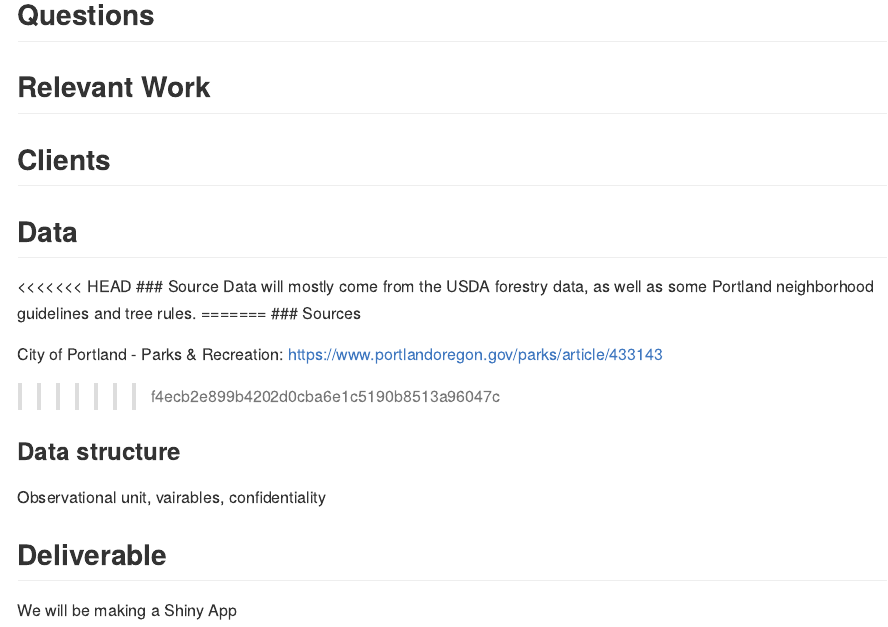
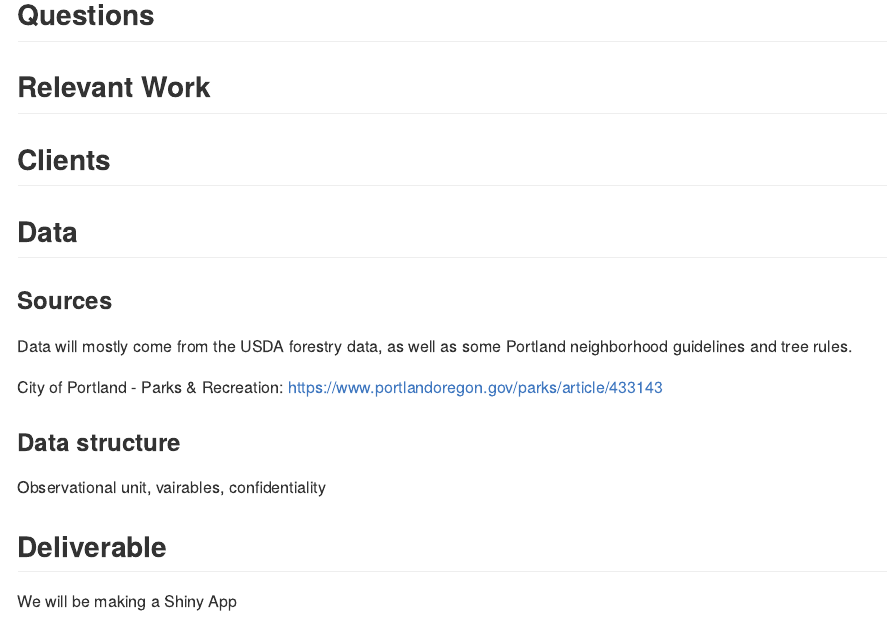
Before and after one commit to ds-civic-data/urban-forest, an R Markdown document (proposal.Rmd): the page in a window 1100 px wide, from 300 px down. Rendered offline with R 4.5, knitr and Pandoc, with nearby package versions.

Commit message:
proposal updates

```diff
--- a/proposal.Rmd
+++ b/proposal.Rmd
@@ -20,15 +20,12 @@ Trees! We're going to look at trees and what effect they have on house prices, u
 
 ## Data
 
-<<<<<<< HEAD
-### Source
+### Sources
+
 Data will mostly come from the USDA forestry data, as well as some Portland neighborhood guidelines and tree rules.
-=======
-### Sources
 
 City of Portland - Parks & Recreation: https://www.portlandoregon.gov/parks/article/433143
 
->>>>>>> f4ecb2e899b4202d0cba6e1c5190b8513a96047c
 
 ### Data structure
 
```
Also changed, not shown: proposal.md, proposal.Rmd (1 more changed lines).
